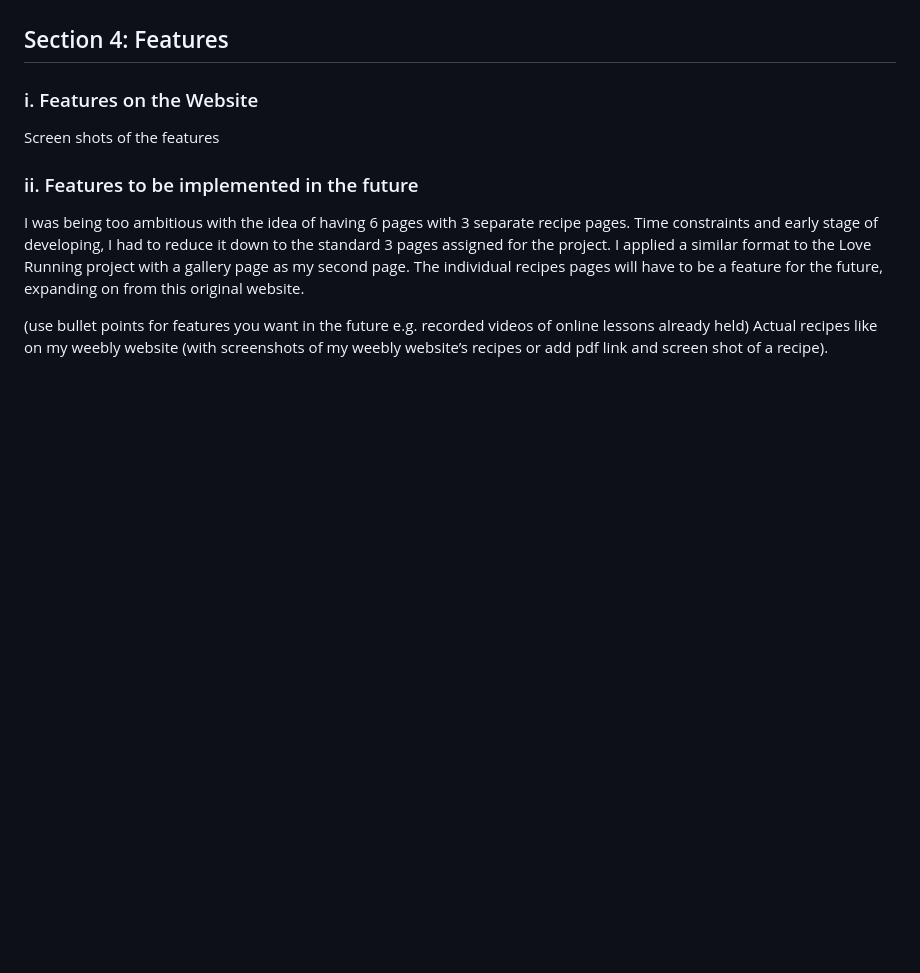
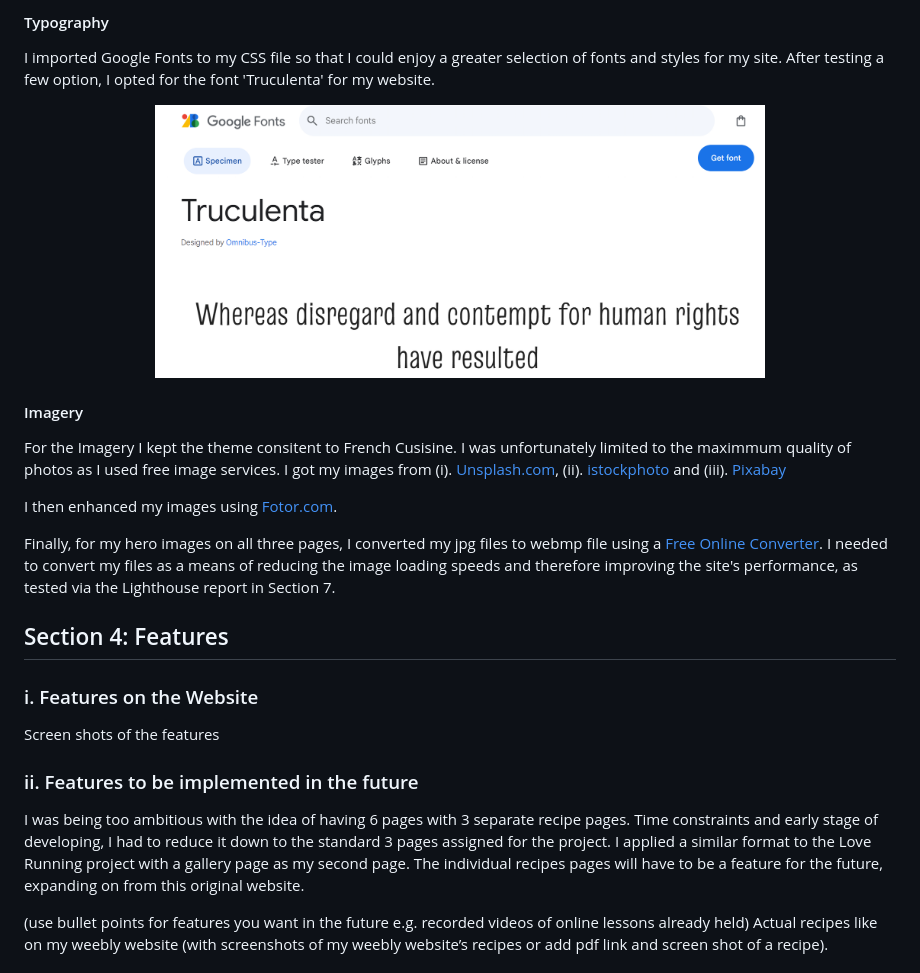
Before and after one commit to Thelanguagetribe/pp1-final-submission, a Markdown page: README.md, the part around the change printed below. Rendered like a GitHub page; pictures changed too: assets/images/readme-file-screenshots/google-fonts-truculenta.png (added); blank space fills up the shorter version.

Commit message:
feat: I completed the Surface Plane section of Section 3: Design in my Readme doc.

```diff
--- a/README.md
+++ b/README.md
@@ -165,3 +173,17 @@ https://balsamiq.cloud/sj9vnze/pho0yup
+#### Typography
+I imported Google Fonts to my CSS file so that I could enjoy a greater selection of fonts and styles for my site.
+After testing a few option, I opted for the font 'Truculenta' for my website.
+
+<p align= "center">
+<img src= "assets/images/readme-file-screenshots/google-fonts-truculenta.png" height="70%" width="70%">
+</p>
+
+#### Imagery
+For the Imagery I kept the theme consitent to French Cusisine. I was unfortunately limited to the maximmum quality of photos as I used free image services. I got my images from (i). [Unsplash.com](https://unsplash.com/), (ii). [istockphoto](https://www.istockphoto.com/) and (iii). [Pixabay](https://pixabay.com/)
+
+I then enhanced my images using [Fotor.com](https://www.fotor.com/).
+
+Finally, for my hero images on all three pages, I converted my jpg files to webmp file using a [Free Online Converter](https://www.freeconvert.com/jpg-to-webp). I needed to convert my files as a means of reducing the image loading speeds and therefore improving the site's performance, as tested via the Lighthouse report in Section 7.
 
 ## Section 4: Features
 
```
Also changed, not shown: other parts of README.md (+21 -13 lines), assets/images/readme-file-screenshots/adobe-color-palette-generator-golden.jpeg (added), assets/images/readme-file-screenshots/color-contrast-ratio-check.png (added), assets/images/readme-file-screenshots/golden-brown-closely-related-colours.png (added).
